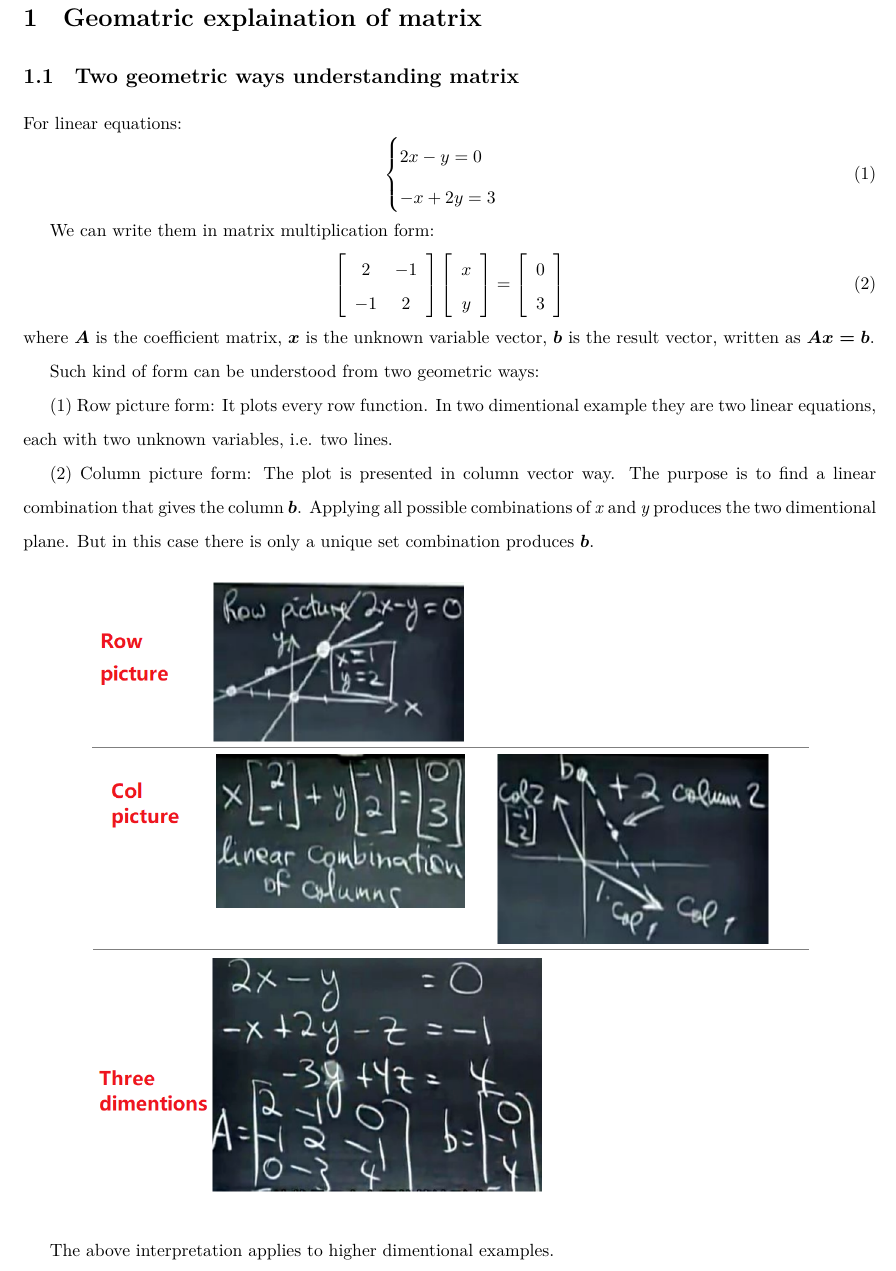
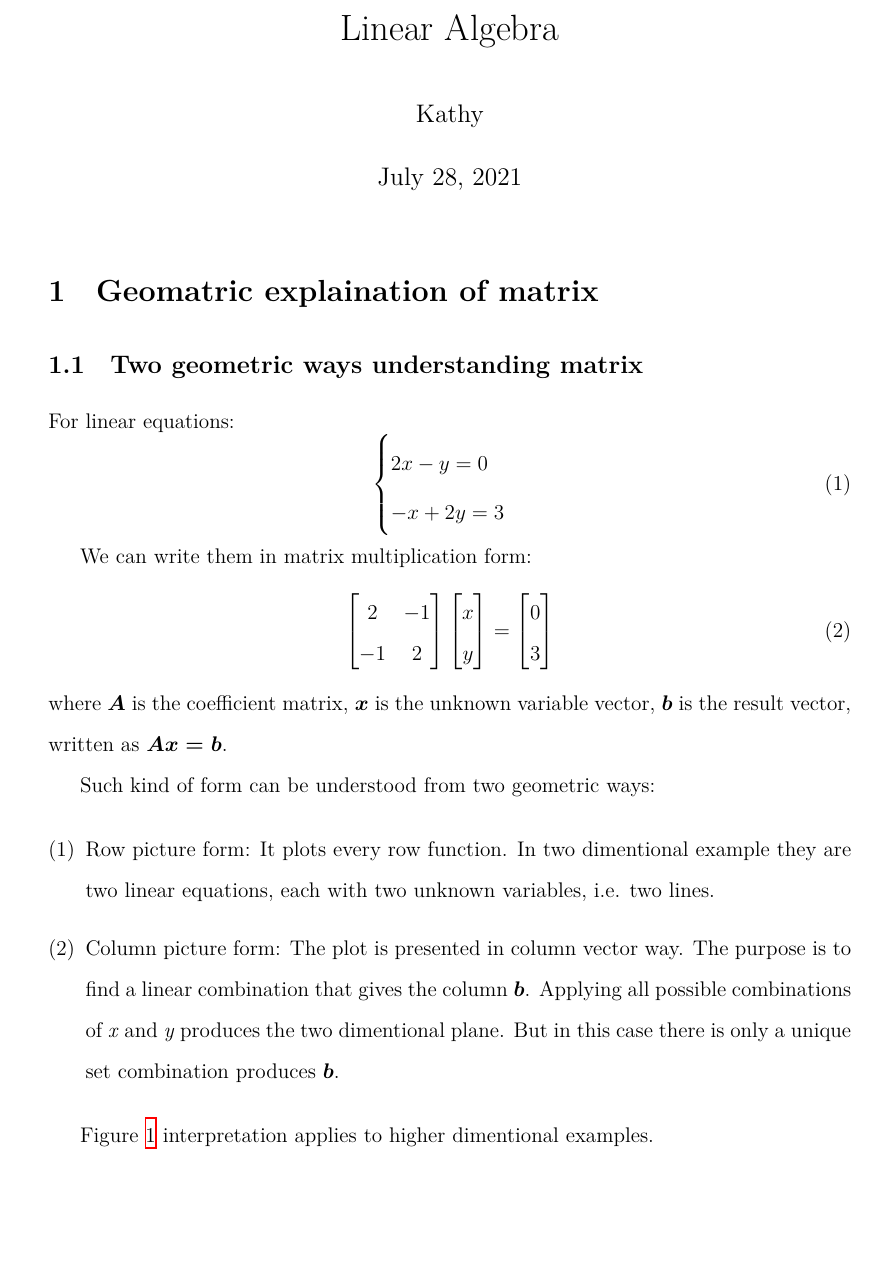
Before and after one commit to QiKatherine/Linear-algebra, a LaTeX document (notes.tex): part of page 1 of 2, cut at the place of the change, the shorter picture padded with empty space. Compiled offline with XeLaTeX.

Commit message:
Update Makefile and notes.tex
- Remove unnecessary variables
- Update notes.tex
  - Replace `array` environment with `bmatrix` for matrices
  - Reformat the file

```diff
--- a/notes.tex
+++ b/notes.tex
@@ -8,5 +8,6 @@
 
 \begin{document}
+\maketitle
 
 \section{Geomatric explaination of matrix}
 
@@ -24,30 +25,31 @@ For linear equations:
 We can write them in matrix multiplication form:
 \begin{equation}
   \label{eq:2}
-\left[ \begin{array}{cc}
+  \begin{bmatrix}
     2 & -1\\
     -1 & 2
-\end{array} \right]
-\left[ \begin{array}{c}
-x\\y
-\end{array} \right] = \left[ \begin{array}{c}
-0\\3
-\end{array} \right]
+  \end{bmatrix}
+  \begin{bmatrix}
+    x \\ y
+  \end{bmatrix}
+  = \begin{bmatrix}
+    0 \\ 3
+  \end{bmatrix}
 \end{equation}
 where  $\boldsymbol{A}$ is the coefficient matrix, $\boldsymbol{x}$ is the
-unknown variable vector, $\boldsymbol{b}$ is the result vector, written as $\boldsymbol{Ax=b}$.
+unknown variable vector, $\boldsymbol{b}$ is the result vector, written as $\boldsymbol{Ax = b}$.
 
 Such kind of form can be understood from two geometric ways:
 
-(1) Row picture form:
+\begin{enumerate}[(1)]
+  \item Row picture form:
     It plots every row function. In two dimentional example they are two linear
 equations, each with two unknown variables, i.e. two lines.
 
-(2) Column picture form:
+  \item Column picture form:
     The plot is presented in column vector way. The purpose is to find a linear
 combination that gives the column $\boldsymbol{b}$. Applying all possible
 combinations of \textit{x} and \textit{y} produces the two dimentional plane.
 But in this case there is only a unique set combination produces $\boldsymbol{b}$.
+\end{enumerate}
 
-\begin{figure}[h]
-  \centering\includegraphics[scale=0.45]{figures/1.png}
@@ -54,8 +60,10 @@ But in this case there is only a unique set combination produces $\boldsymbol{b}
+  \label{fig:hd-examples}
 \end{figure}
 
-The above interpretation applies to higher dimentional examples.
+Figure \ref{fig:hd-examples} interpretation applies to higher dimentional examples.
 
 \subsection{The roots of equation sets}
+
 Taking the above three dimentional equation sets as example: when
 $\boldsymbol{b}$ is unknown (and the $\boldsymbol{Ax}$ remain unchanged),
 whether there is solution for every $\boldsymbol{b}$?
```
Also changed, not shown: Makefile, notes.pdf, notes.tex (17 more changed lines). Lines whose indentation alone changed are shown as unchanged.
